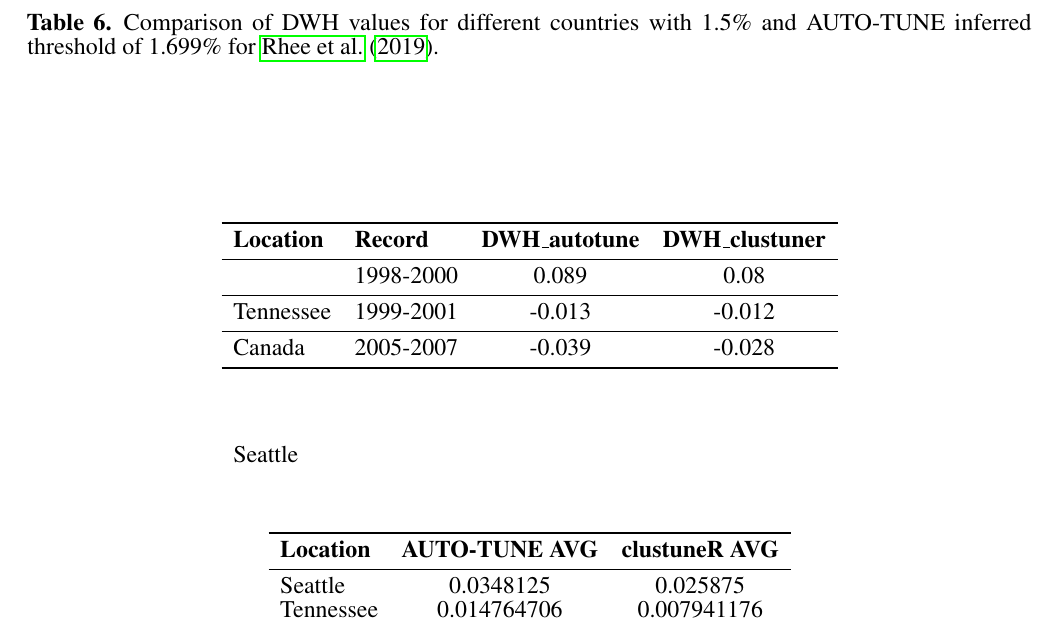
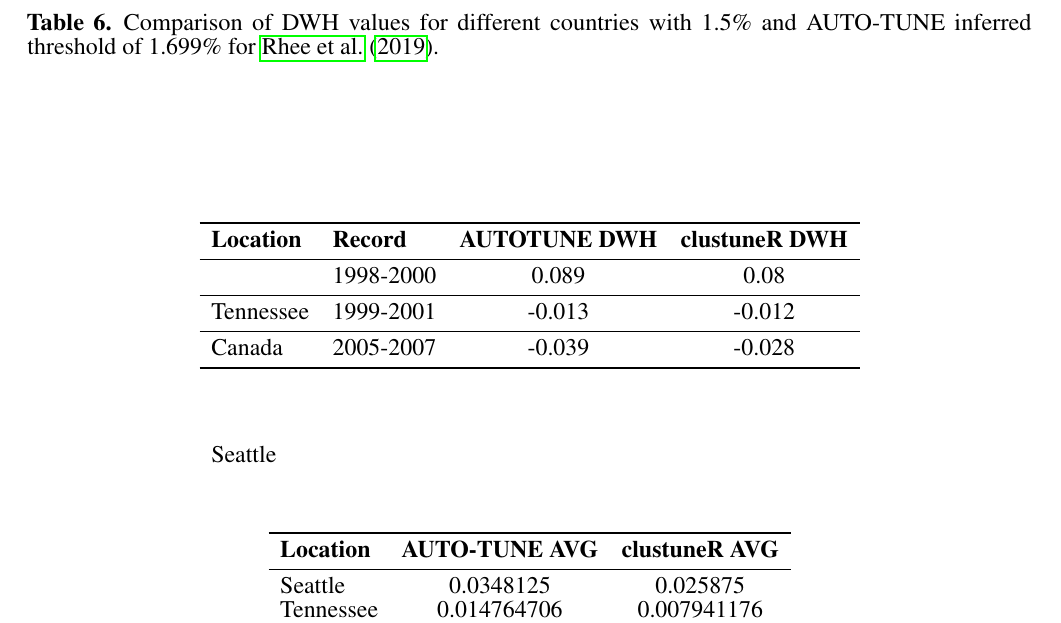
Before and after one commit to veg/autotune-paper, a LaTeX document (frontiers.tex): part of page 18 of 18, cut so that both start at the same text. Compiled offline with pdfLaTeX.

Commit message:
sweaver edit

```diff
--- a/frontiers.tex
+++ b/frontiers.tex
@@ -929,7 +929,7 @@ Germany & N/A & N/A & N/A & -0.049 & 0.043 & -0.117 & N/A \\
     \centering
     \begin{tabular}{llcc}
         \toprule
-        \textbf{Location} & \textbf{Record} & \textbf{DWH\_autotune} & \textbf{DWH\_clustuner} \\
+        \textbf{Location} & \textbf{Record} & \textbf{AUTOTUNE DWH} & \textbf{clustuneR DWH} \\
         \midrule
         \multirow{16}{*}{Seattle} & 1998-2000 & 0.089 & 0.08 \\
         % Continue with other Seattle records
```
